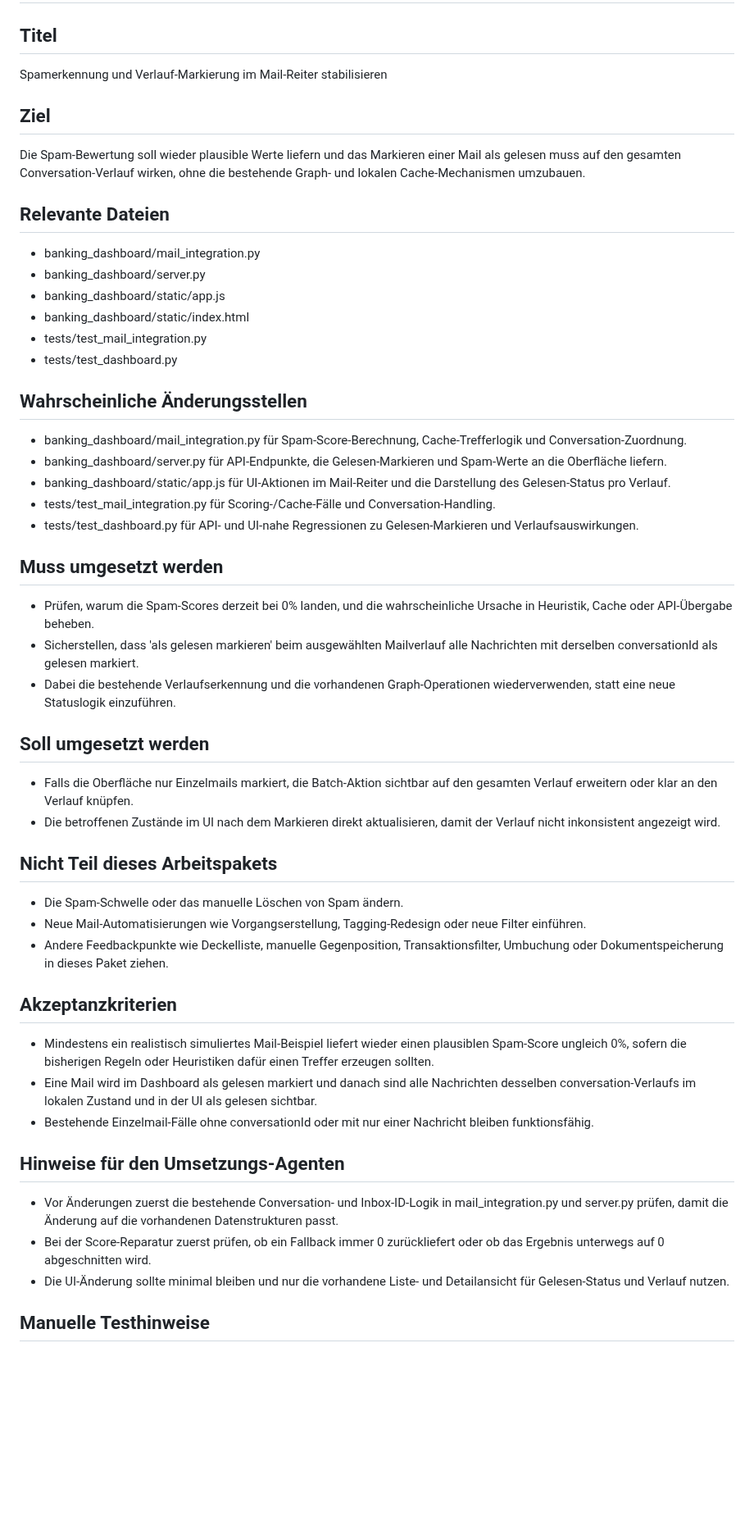
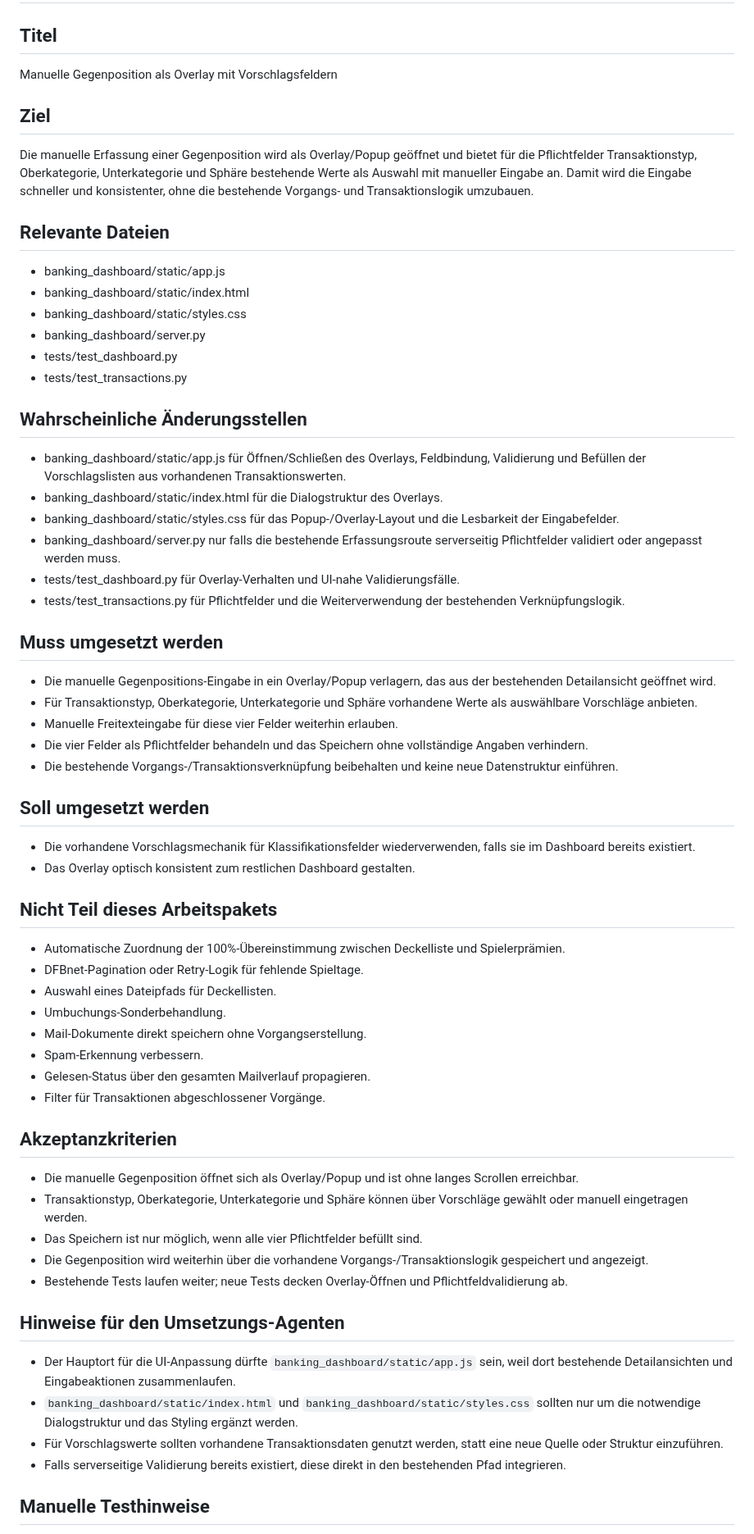
Before and after one commit to ChristophS/bsv-banking, a Markdown page: feedback/next_task.md, the part around one of its changes. Shown at 82% size. Rendered like a GitHub page; blank space fills up the shorter version.

Commit message:
Manuelle Gegenposition als Overlay mit Dropdown-Vorschlägen umsetzen

```diff
--- a/feedback/next_task.md
+++ b/feedback/next_task.md
@@ -2,57 +2,68 @@
 
 ## Titel
 
-Spamerkennung und Verlauf-Markierung im Mail-Reiter stabilisieren
+Manuelle Gegenposition als Overlay mit Vorschlagsfeldern
 
 ## Ziel
 
-Die Spam-Bewertung soll wieder plausible Werte liefern und das Markieren einer Mail als gelesen muss auf den gesamten Conversation-Verlauf wirken, ohne die bestehende Graph- und lokalen Cache-Mechanismen umzubauen.
+Die manuelle Erfassung einer Gegenposition wird als Overlay/Popup geöffnet und bietet für die Pflichtfelder Transaktionstyp, Oberkategorie, Unterkategorie und Sphäre bestehende Werte als Auswahl mit manueller Eingabe an. Damit wird die Eingabe schneller und konsistenter, ohne die bestehende Vorgangs- und Transaktionslogik umzubauen.
 
 ## Relevante Dateien
 
-- banking_dashboard/mail_integration.py
-- banking_dashboard/server.py
 - banking_dashboard/static/app.js
 - banking_dashboard/static/index.html
-- tests/test_mail_integration.py
+- banking_dashboard/static/styles.css
+- banking_dashboard/server.py
 - tests/test_dashboard.py
+- tests/test_transactions.py
 
 ## Wahrscheinliche Änderungsstellen
 
-- banking_dashboard/mail_integration.py für Spam-Score-Berechnung, Cache-Trefferlogik und Conversation-Zuordnung.
-- banking_dashboard/server.py für API-Endpunkte, die Gelesen-Markieren und Spam-Werte an die Oberfläche liefern.
-- banking_dashboard/static/app.js für UI-Aktionen im Mail-Reiter und die Darstellung des Gelesen-Status pro Verlauf.
-- tests/test_mail_integration.py für Scoring-/Cache-Fälle und Conversation-Handling.
-- tests/test_dashboard.py für API- und UI-nahe Regressionen zu Gelesen-Markieren und Verlaufsauswirkungen.
+- banking_dashboard/static/app.js für Öffnen/Schließen des Overlays, Feldbindung, Validierung und Befüllen der Vorschlagslisten aus vorhandenen Transaktionswerten.
+- banking_dashboard/static/index.html für die Dialogstruktur des Overlays.
+- banking_dashboard/static/styles.css für das Popup-/Overlay-Layout und die Lesbarkeit der Eingabefelder.
+- banking_dashboard/server.py nur falls die bestehende Erfassungsroute serverseitig Pflichtfelder validiert oder angepasst werden muss.
+- tests/test_dashboard.py für Overlay-Verhalten und UI-nahe Validierungsfälle.
+- tests/test_transactions.py für Pflichtfelder und die Weiterverwendung der bestehenden Verknüpfungslogik.
 
 ## Muss umgesetzt werden
 
-- Prüfen, warum die Spam-Scores derzeit bei 0% landen, und die wahrscheinliche Ursache in Heuristik, Cache oder API-Übergabe beheben.
-- Sicherstellen, dass 'als gelesen markieren' beim ausgewählten Mailverlauf alle Nachrichten mit derselben conversationId als gelesen markiert.
-- Dabei die bestehende Verlaufserkennung und die vorhandenen Graph-Operationen wiederverwenden, statt eine neue Statuslogik einzuführen.
+- Die manuelle Gegenpositions-Eingabe in ein Overlay/Popup verlagern, das aus der bestehenden Detailansicht geöffnet wird.
+- Für Transaktionstyp, Oberkategorie, Unterkategorie und Sphäre vorhandene Werte als auswählbare Vorschläge anbieten.
+- Manuelle Freitexteingabe für diese vier Felder weiterhin erlauben.
+- Die vier Felder als Pflichtfelder behandeln und das Speichern ohne vollständige Angaben verhindern.
+- Die bestehende Vorgangs-/Transaktionsverknüpfung beibehalten und keine neue Datenstruktur einführen.
 
 ## Soll umgesetzt werden
 
-- Falls die Oberfläche nur Einzelmails markiert, die Batch-Aktion sichtbar auf den gesamten Verlauf erweitern oder klar an den Verlauf knüpfen.
-- Die betroffenen Zustände im UI nach dem Markieren direkt aktualisieren, damit der Verlauf nicht inkonsistent angezeigt wird.
+- Die vorhandene Vorschlagsmechanik für Klassifikationsfelder wiederverwenden, falls sie im Dashboard bereits existiert.
+- Das Overlay optisch konsistent zum restlichen Dashboard gestalten.
 
 ## Nicht Teil dieses Arbeitspakets
 
-- Die Spam-Schwelle oder das manuelle Löschen von Spam ändern.
-- Neue Mail-Automatisierungen wie Vorgangserstellung, Tagging-Redesign oder neue Filter einführen.
-- Andere Feedbackpunkte wie Deckelliste, manuelle Gegenposition, Transaktionsfilter, Umbuchung oder Dokumentspeicherung in dieses Paket ziehen.
+- Automatische Zuordnung der 100%-Übereinstimmung zwischen Deckelliste und Spielerprämien.
+- DFBnet-Pagination oder Retry-Logik für fehlende Spieltage.
+- Auswahl eines Dateipfads für Deckellisten.
+- Umbuchungs-Sonderbehandlung.
+- Mail-Dokumente direkt speichern ohne Vorgangserstellung.
+- Spam-Erkennung verbessern.
+- Gelesen-Status über den gesamten Mailverlauf propagieren.
+- Filter für Transaktionen abgeschlossener Vorgänge.
 
 ## Akzeptanzkriterien
 
-- Mindestens ein realistisch simuliertes Mail-Beispiel liefert wieder einen plausiblen Spam-Score ungleich 0%, sofern die bisherigen Regeln oder Heuristiken dafür einen Treffer erzeugen sollten.
-- Eine Mail wird im Dashboard als gelesen markiert und danach sind alle Nachrichten desselben conversation-Verlaufs im lokalen Zustand und in der UI als gelesen sichtbar.
-- Bestehende Einzelmail-Fälle ohne conversationId oder mit nur einer Nachricht bleiben funktionsfähig.
+- Die manuelle Gegenposition öffnet sich als Overlay/Popup und ist ohne langes Scrollen erreichbar.
+- Transaktionstyp, Oberkategorie, Unterkategorie und Sphäre können über Vorschläge gewählt oder manuell eingetragen werden.
+- Das Speichern ist nur möglich, wenn alle vier Pflichtfelder befüllt sind.
+- Die Gegenposition wird weiterhin über die vorhandene Vorgangs-/Transaktionslogik gespeichert und angezeigt.
+- Bestehende Tests laufen weiter; neue Tests decken Overlay-Öffnen und Pflichtfeldvalidierung ab.
 
 ## Hinweise für den Umsetzungs-Agenten
 
-- Vor Änderungen zuerst die bestehende Conversation- und Inbox-ID-Logik in mail_integration.py und server.py prüfen, damit die Änderung auf die vorhandenen Datenstrukturen passt.
-- Bei der Score-Reparatur zuerst prüfen, ob ein Fallback immer 0 zurückliefert oder ob das Ergebnis unterwegs auf 0 abgeschnitten wird.
-- Die UI-Änderung sollte minimal bleiben und nur die vorhandene Liste- und Detailansicht für Gelesen-Status und Verlauf nutzen.
+- Der Hauptort für die UI-Anpassung dürfte `banking_dashboard/static/app.js` sein, weil dort bestehende Detailansichten und Eingabeaktionen zusammenlaufen.
+- `banking_dashboard/static/index.html` und `banking_dashboard/static/styles.css` sollten nur um die notwendige Dialogstruktur und das Styling ergänzt werden.
+- Für Vorschlagswerte sollten vorhandene Transaktionsdaten genutzt werden, statt eine neue Quelle oder Struktur einzuführen.
+- Falls serverseitige Validierung bereits existiert, diese direkt in den bestehenden Pfad integrieren.
 
 ## Manuelle Testhinweise
 
```
Also changed, not shown: other parts of feedback/next_task.md (+7 -4 lines).
